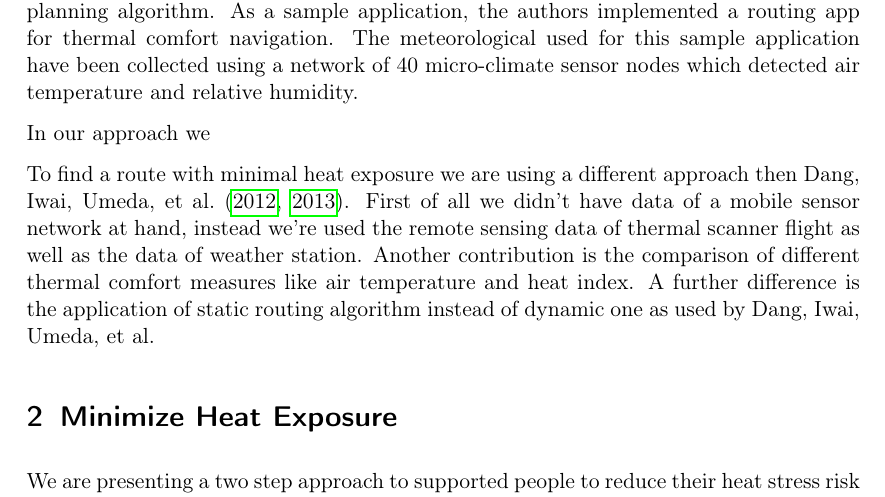
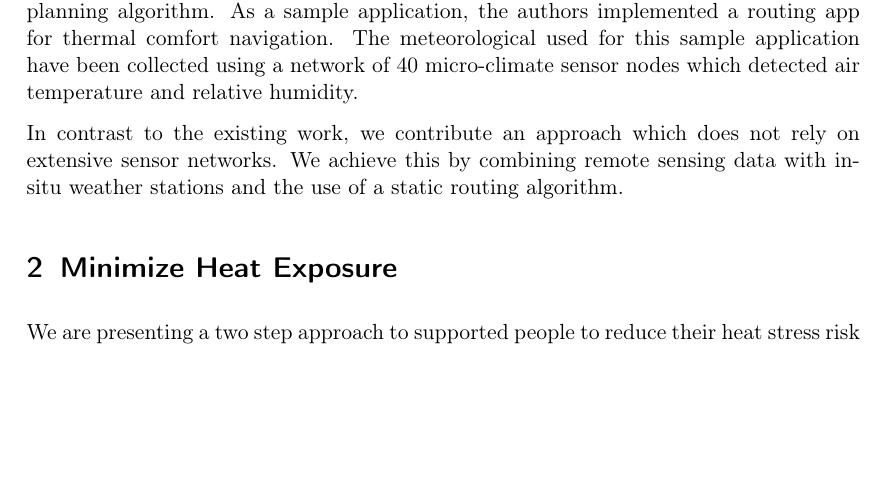
Before and after one commit to joachimrussig/GI_Forum_2017_Paper, a LaTeX paper (paper.tex, which reads introduction.tex): part of page 4 of 16, cut so that both start at the same text, the shorter picture padded with empty space. Compiled offline with pdfLaTeX.

Commit message:
finished related work

```diff
--- a/introduction.tex
+++ b/introduction.tex
@@ -54,7 +54,4 @@ Several research projects have considered environmental factors for pedestrian r
 The NaviComf framework for pedestrian routing proposed by \citeauthor{Dang2012} (\citeyear{Dang2012}, \citeyear{Dang2013}), enables to improve the comfort considering environmental factors varying over time. The proposed framework uses a multi-factor cost model for the evaluation of the route and enables them to consider heterogeneous environmental information from multi-modal
  sensors like air temperature and humidity. To find a optimal route \textcite{Dang2013} are proposing three different algorithms,  a bounded depth-first search algorithm, an adjustable dynamic planning algorithm and a heuristic particle planning algorithm. As a sample application, the authors implemented a routing app for thermal comfort navigation. The meteorological used for this sample application have been collected using a network of 40 micro-climate sensor nodes which detected air temperature and relative humidity.
 
-In our approach we
-
-%TODO anpassen
-To find a route with minimal heat exposure we are using a different approach then \citeauthor{Dang2012} (\citeyear{Dang2012}, \citeyear{Dang2013}). First of all we didn't have data of a mobile sensor network at hand, instead we're used the remote sensing data of thermal scanner flight as well as the data of weather station. Another contribution is the comparison of different thermal comfort measures like air temperature and heat index. A further difference is the application of static routing algorithm instead of dynamic one as used by \citeauthor{Dang2012}.
+In contrast to the existing work, we contribute an approach which does not rely on extensive sensor networks. We achieve this by combining remote sensing data with in-situ weather stations and the use of a static routing algorithm.
```
